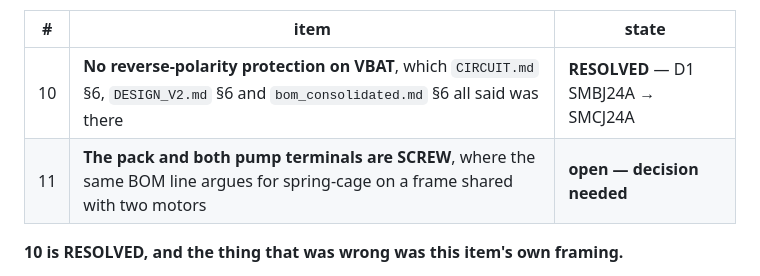
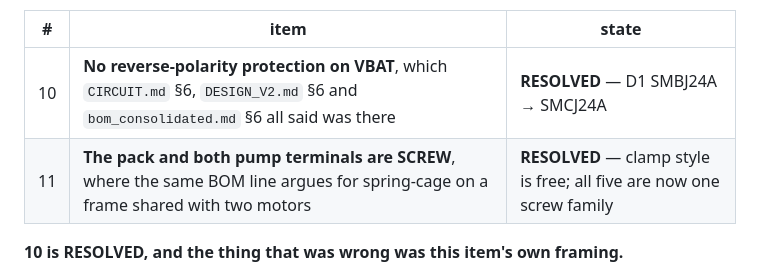
Before and after one commit to gustebeast/watering-backpack, a Markdown page: WORK_V2_PUNCHLIST.md, the part around the change. GitHub-like rendering.

Commit message:
punchlist: row 11's status cell still said open
The prose resolved it; the table did not. Both items 10 and 11 are now
closed in the table as well as in the text, so the status column and the
sections below it agree.

Co-Authored-By: Claude Opus 5 <noreply@anthropic.com>

```diff
--- a/WORK_V2_PUNCHLIST.md
+++ b/WORK_V2_PUNCHLIST.md
@@ -193,7 +193,7 @@ and where the change needed is big enough that it is the user's call.
 | # | item | state |
 |---|------|-------|
 | 10 | **No reverse-polarity protection on VBAT**, which `CIRCUIT.md` §6, `DESIGN_V2.md` §6 and `bom_consolidated.md` §6 all said was there | **RESOLVED** — D1 SMBJ24A → SMCJ24A |
-| 11 | **The pack and both pump terminals are SCREW**, where the same BOM line argues for spring-cage on a frame shared with two motors | **open — decision needed** |
+| 11 | **The pack and both pump terminals are SCREW**, where the same BOM line argues for spring-cage on a frame shared with two motors | **RESOLVED** — clamp style is free; all five are now one screw family |
 
 **10 is RESOLVED, and the thing that was wrong was this item's own framing.**
 
```
